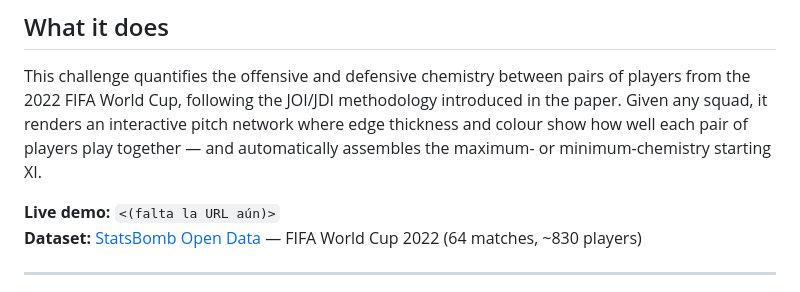
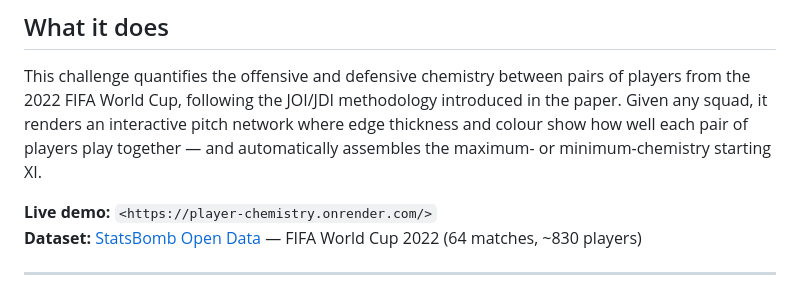
Before and after one commit to UnaiZoat/player-chemistry, a Markdown page: README.md, the part around the change. GitHub-like rendering.

Commit message:
añadida url

```diff
--- a/README.md
+++ b/README.md
@@ -8,7 +8,7 @@
 
 This challenge quantifies the offensive and defensive chemistry between pairs of players from the 2022 FIFA World Cup, following the JOI/JDI methodology introduced in the paper. Given any squad, it renders an interactive pitch network where edge thickness and colour show how well each pair of players play together — and automatically assembles the maximum- or minimum-chemistry starting XI.
 
-**Live demo:** `<(falta la URL aún)>`
+**Live demo:** `<https://player-chemistry.onrender.com/>`
 **Dataset:** [StatsBomb Open Data](https://github.com/statsbomb/open-data) — FIFA World Cup 2022 (64 matches, ~830 players)
 
 ---
```
